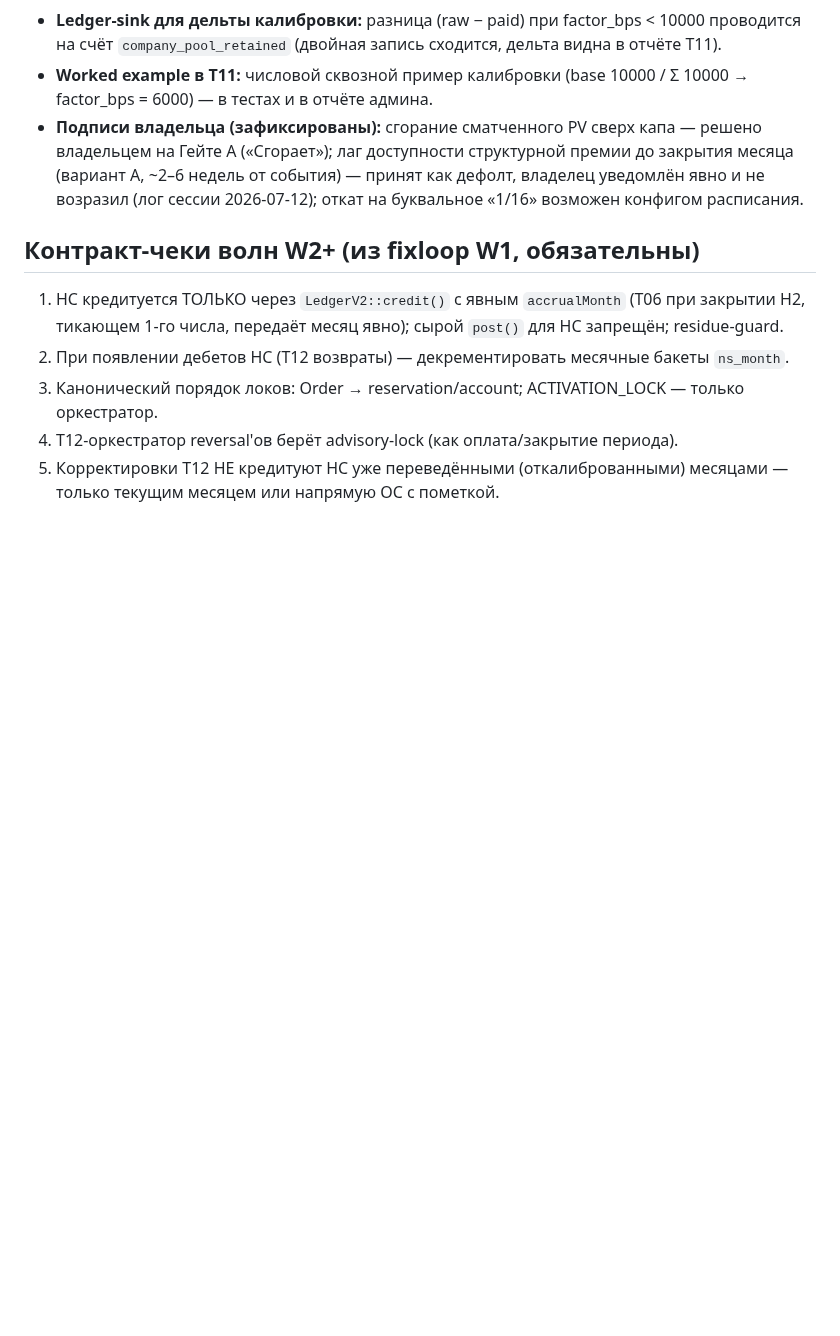
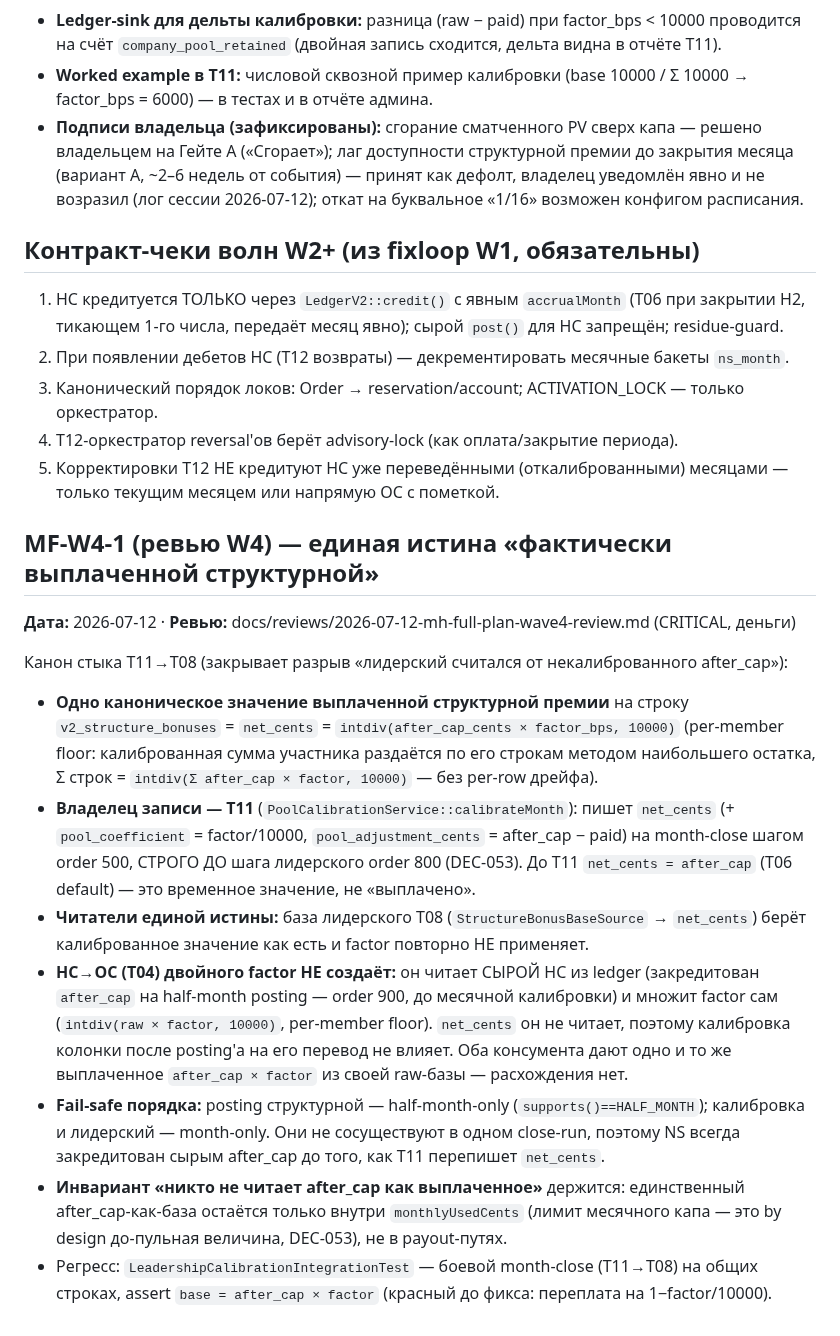
Before and after one commit to bronxtc52/izigo, a Markdown page: docs/specs/2026-07-12-mh-full-plan-gateA-amendments.md, the part around the change. Drawn GitHub-style; blank space fills up the shorter version.

```diff
--- a/docs/specs/2026-07-12-mh-full-plan-gateA-amendments.md
+++ b/docs/specs/2026-07-12-mh-full-plan-gateA-amendments.md
@@ -121,3 +121,33 @@ DEC-030: «блок без передачи» (при разнице стату
 4. T12-оркестратор reversal'ов берёт advisory-lock (как оплата/закрытие периода).
 5. Корректировки T12 НЕ кредитуют НС уже переведёнными (откалиброванными) месяцами — только
    текущим месяцем или напрямую ОС с пометкой.
+
+## MF-W4-1 (ревью W4) — единая истина «фактически выплаченной структурной»
+
+**Дата:** 2026-07-12 · **Ревью:** docs/reviews/2026-07-12-mh-full-plan-wave4-review.md (CRITICAL, деньги)
+
+Канон стыка T11→T08 (закрывает разрыв «лидерский считался от некалиброванного after_cap»):
+
+- **Одно каноническое значение выплаченной структурной премии** на строку
+  `v2_structure_bonuses` = `net_cents` = `intdiv(after_cap_cents × factor_bps, 10000)`
+  (per-member floor: калиброванная сумма участника раздаётся по его строкам методом
+  наибольшего остатка, Σ строк = `intdiv(Σ after_cap × factor, 10000)` — без per-row дрейфа).
+- **Владелец записи — T11** (`PoolCalibrationService::calibrateMonth`): пишет `net_cents`
+  (+ `pool_coefficient` = factor/10000, `pool_adjustment_cents` = after_cap − paid) на
+  month-close шагом order 500, СТРОГО ДО шага лидерского order 800 (DEC-053). До T11
+  `net_cents = after_cap` (T06 default) — это временное значение, не «выплачено».
+- **Читатели единой истины:** база лидерского T08 (`StructureBonusBaseSource` → `net_cents`)
+  берёт калиброванное значение как есть и factor повторно НЕ применяет.
+- **НС→ОС (T04) двойного factor НЕ создаёт:** он читает СЫРОЙ НС из ledger (закредитован
+  `after_cap` на half-month posting — order 900, до месячной калибровки) и множит factor
+  сам (`intdiv(raw × factor, 10000)`, per-member floor). `net_cents` он не читает, поэтому
+  калибровка колонки после posting'а на его перевод не влияет. Оба консумента дают одно и
+  то же выплаченное `after_cap × factor` из своей raw-базы — расхождения нет.
+- **Fail-safe порядка:** posting структурной — half-month-only (`supports()==HALF_MONTH`);
+  калибровка и лидерский — month-only. Они не сосуществуют в одном close-run, поэтому NS
+  всегда закредитован сырым after_cap до того, как T11 перепишет `net_cents`.
+- **Инвариант «никто не читает after_cap как выплаченное»** держится: единственный
+  after_cap-как-база остаётся только внутри `monthlyUsedCents` (лимит месячного капа —
+  это by design до-пульная величина, DEC-053), не в payout-путях.
+- Регресс: `LeadershipCalibrationIntegrationTest` — боевой month-close (T11→T08) на общих
+  строках, assert `base = after_cap × factor` (красный до фикса: переплата на 1−factor/10000).
```
Also changed, not shown: docs/reviews/2026-07-12-mh-full-plan-wave4-review.md (added, +138 -0 lines).
